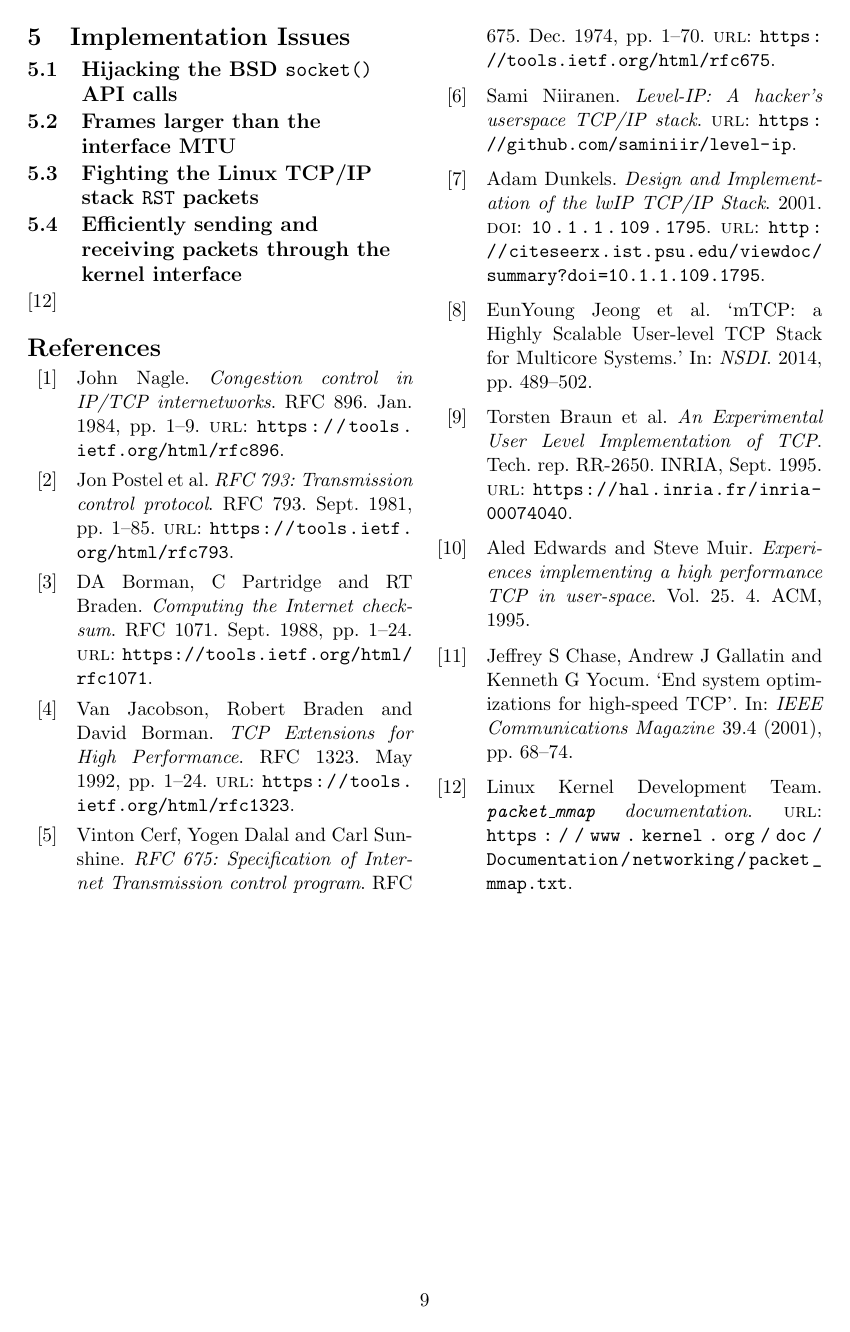
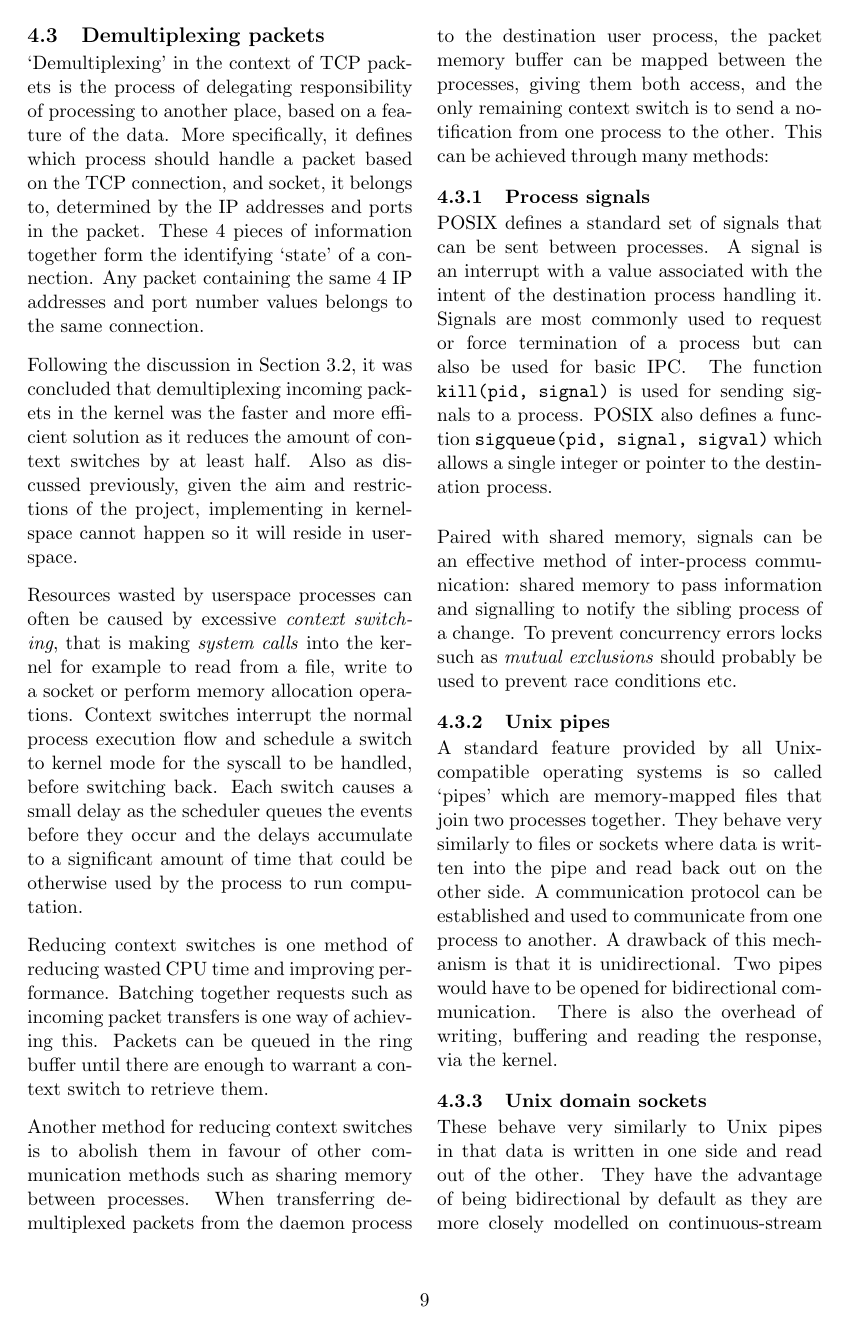
Before and after one commit to frebib/final-year-project, a LaTeX document (scientfic-journal/journal.tex): page 11 of 11 before the commit and page 11 of 13 after it. Compiled offline with pdfLaTeX.

Commit message:
Add 'demultiplexing' implementation section

```diff
--- a/scientfic-journal/journal.tex
+++ b/scientfic-journal/journal.tex
@@ -375,5 +375,23 @@ Standard virtual network adapters known as TUN and TAP adapters can also be used
 \subsubsection{libpcap}
 A popular tool for low-level packet capture is libpcap which was written precisely for that purpose. It provides many ways of sending and receiving low-level packet data, similar to the \texttt{socket()} API but with a more straightforward abstraction. Internally libpcap uses tpacket, when it is available, otherwise falls back to slower methods. The abstraction provided by libpcap would benefit this project little as it does not avoid the issue of redundant data copying and would add an unwanted extra dependency to the library.
 
-% Demultiplexing packets
-% TCP timers
+\subsection{Demultiplexing packets}\label{sec:impl-demult}
+`Demultiplexing' in the context of TCP packets is the process of delegating responsibility of processing to another place, based on a feature of the data. More specifically, it defines which process should handle a packet based on the TCP connection, and socket, it belongs to, determined by the IP addresses and ports in the packet. These 4 pieces of information together form the identifying `state' of a connection. Any packet containing the same 4 IP addresses and port number values belongs to the same connection.
+
+Following the discussion in Section~\ref{sec:demultiplex}, it was concluded that demultiplexing incoming packets in the kernel was the faster and more efficient solution as it reduces the amount of context switches by at least half. Also as discussed previously, given the aim and restrictions of the project, implementing in kernel-space cannot happen so it will reside in userspace.
+
+Resources wasted by userspace processes can often be caused by excessive \textit{context switching}, that is making \textit{system calls} into the kernel for example to read from a file, write to a socket or perform memory allocation operations. Context switches interrupt the normal process execution flow and schedule a switch to kernel mode for the syscall to be handled, before switching back. Each switch causes a small delay as the scheduler queues the events before they occur and the delays accumulate to a significant amount of time that could be otherwise used by the process to run computation.
+
+Reducing context switches is one method of reducing wasted CPU time and improving performance. Batching together requests such as incoming packet transfers is one way of achieving this. Packets can be queued in the ring buffer until there are enough to warrant a context switch to retrieve them.
+
+Another method for reducing context switches is to abolish them in favour of other communication methods such as sharing memory between processes. When transferring demultiplexed packets from the daemon process to the destination user process, the packet memory buffer can be mapped between the processes, giving them both access, and the only remaining context switch is to send a notification from one process to the other. This can be achieved through many methods:
+\subsubsection{Process signals}
+POSIX defines a standard set of signals that can be sent between processes. A signal is an interrupt with a value associated with the intent of the destination process handling it. Signals are most commonly used to request or force termination of a process but can also be used for basic IPC\@. The function \texttt{kill(pid, signal)} is used for sending signals to a process. POSIX also defines a function \texttt{sigqueue(pid, signal, sigval)} which allows a single integer or pointer to the destination process.
+
+Paired with shared memory, signals can be an effective method of inter-process communication: shared memory to pass information and signalling to notify the sibling process of a change. To prevent concurrency errors locks such as \textit{mutual exclusions} should probably be used to prevent race conditions etc.
+
+\subsubsection{Unix pipes}
+A standard feature provided by all Unix-compatible operating systems is so called `pipes' which are memory-mapped files that join two processes together. They behave very similarly to files or sockets where data is written into the pipe and read back out on the other side. A communication protocol can be established and used to communicate from one process to another. A drawback of this mechanism is that it is unidirectional. Two pipes would have to be opened for bidirectional communication. There is also the overhead of writing, buffering and reading the response, via the kernel.
+
+\subsubsection{Unix domain sockets}
+These behave very similarly to Unix pipes in that data is written in one side and read out of the other. They have the advantage of being bidirectional by default as they are more closely modelled on continuous-stream network protocols like TCP\@. They are also created in the same way as network sockets, except the family \texttt{AF\_UNIX} is specified instead of \texttt{AF\_INET} as would be used for an internet socket.
```
Also changed, not shown: scientfic-journal/journal.tex (9 more changed lines).
